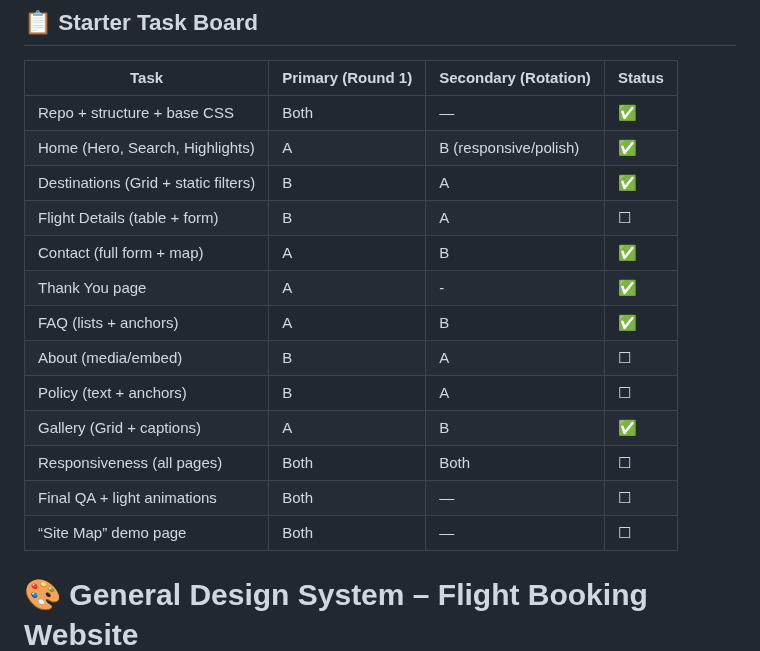
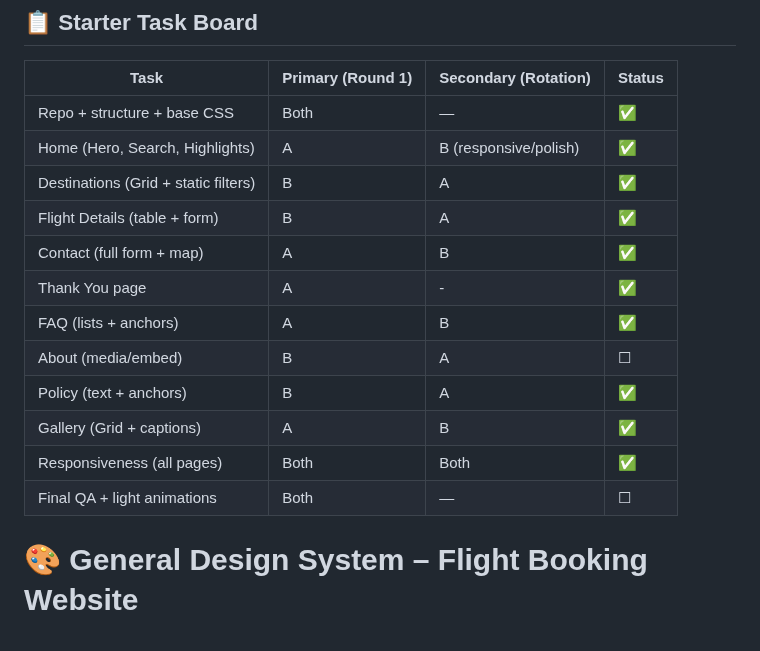
Before and after one commit to GuedaliaMahonAccount/FullStackChapter1, a Markdown page: README.md, the part around the change. Drawn GitHub-style.

Commit message:
Update README with project status changes

```diff
--- a/README.md
+++ b/README.md
@@ -102,17 +102,15 @@ The project will be in english only
 | Repo + structure + base CSS | Both | — | ✅ |
 | Home (Hero, Search, Highlights) | A | B (responsive/polish) | ✅ |
 | Destinations (Grid + static filters) | B | A | ✅ |
-| Flight Details (table + form) | B | A | ☐ |
+| Flight Details (table + form) | B | A | ✅ |
 | Contact (full form + map) | A | B | ✅ |
 | Thank You page | A | - | ✅ |
 | FAQ (lists + anchors) | A | B | ✅ |
 | About (media/embed) | B | A | ☐ |
-| Policy (text + anchors) | B | A | ☐ |
+| Policy (text + anchors) | B | A | ✅ |
 | Gallery (Grid + captions) | A | B | ✅ |
-| Responsiveness (all pages) | Both | Both | ☐ |
+| Responsiveness (all pages) | Both | Both | ✅ |
 | Final QA + light animations | Both | — | ☐ |
-| “Site Map” demo page | Both | — | ☐ |
-
 
 
 # 🎨 General Design System – Flight Booking Website
```
